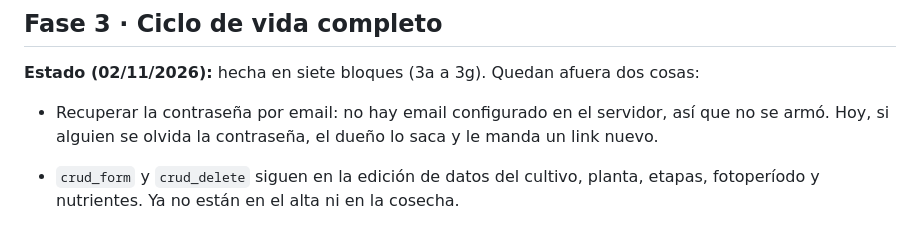
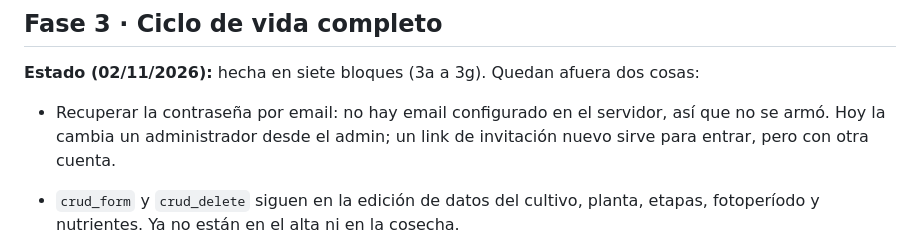
Before and after one commit to alansaja13/62xroots, a Markdown page: docs/rediseno/PLAN-fases.md, the part around the change. Drawn GitHub-style.

Commit message:
Plan del rediseño: aclarar lo de la contraseña olvidada

```diff
--- a/docs/rediseno/PLAN-fases.md
+++ b/docs/rediseno/PLAN-fases.md
@@ -144,7 +144,7 @@
 ## Fase 3 · Ciclo de vida completo
 
 **Estado (02/11/2026):** hecha en siete bloques (3a a 3g). Quedan afuera dos cosas:
-- Recuperar la contraseña por email: no hay email configurado en el servidor, así que no se armó. Hoy, si alguien se olvida la contraseña, el dueño lo saca y le manda un link nuevo.
+- Recuperar la contraseña por email: no hay email configurado en el servidor, así que no se armó. Hoy la cambia un administrador desde el admin; un link de invitación nuevo sirve para entrar, pero con otra cuenta.
 - `crud_form` y `crud_delete` siguen en la edición de datos del cultivo, planta, etapas, fotoperíodo y nutrientes. Ya no están en el alta ni en la cosecha.
 
 - **Onboarding:** al crear un cultivo aparece un checklist (nombre y fecha · plantas · fotoperíodo · equipos de luz · primera medición), con progreso y "Hacer" en cada paso.
```
